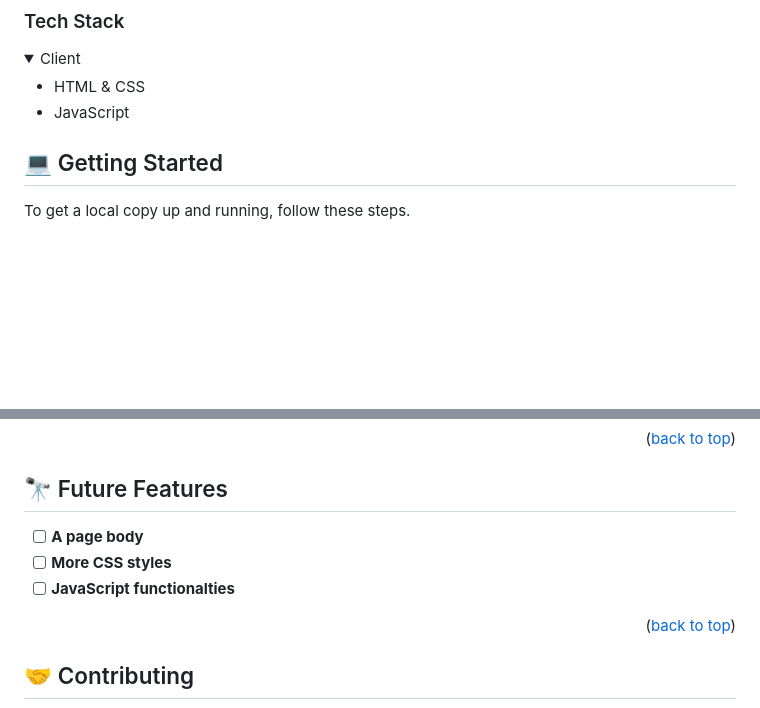
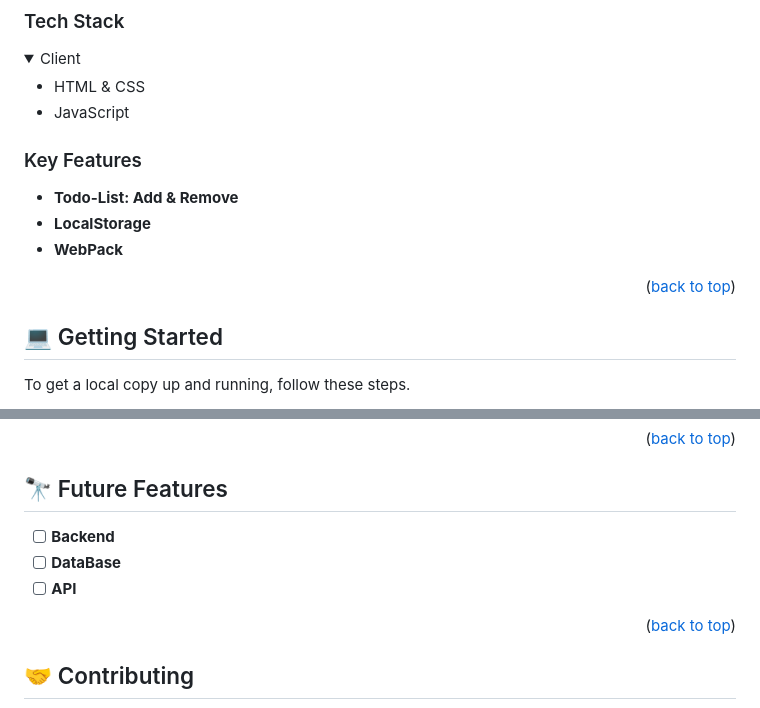
Before and after one commit to peter-akhigbe/todo-list-project, a Markdown page: README.md, 2 parts joined by grey strips. Drawn GitHub-style; folded sections open; blank space fills up the shorter version.

```diff
--- a/README.md
+++ b/README.md
@@ -46,6 +46,16 @@ A simple Todo-List project.
     <li><a href="">JavaScript</a></li>
   </ul>
 </details>
+
+<!-- Features -->
+
+### Key Features <a name="key-features"></a>
+
+- **Todo-List: Add & Remove**
+- **LocalStorage**
+- **WebPack**
+
+<p align="right">(<a href="#readme-top">back to top</a>)</p>
 
 <!-- LIVE DEMO
 
@@ -105,9 +115,9 @@ You can deploy this project using: N/A
 
 ## 🔭 Future Features <a name="future-features"></a>
 
-- [ ] **A page body**
-- [ ] **More CSS styles**
-- [ ] **JavaScript functionalties**
+- [ ] **Backend**
+- [ ] **DataBase**
+- [ ] **API**
 
 <p align="right">(<a href="#readme-top">back to top</a>)</p>
 
```
